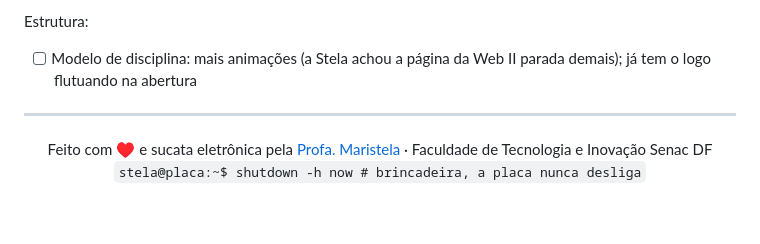
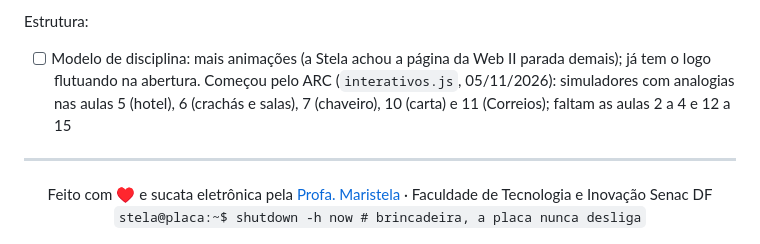
Before and after one commit to MARISTELAOLIVEIRA/MARISTELAOLIVEIRA.github.io, a Markdown page: README.md, the part around the change. Drawn GitHub-style; folded sections open; blank space fills up the shorter version.

Commit message:
README: simuladores com analogias no ARC

```diff
--- a/README.md
+++ b/README.md
@@ -357,7 +357,7 @@ Conteúdo:
 
 Estrutura:
 
-- [ ] Modelo de disciplina: mais animações (a Stela achou a página da Web II parada demais); já tem o logo flutuando na abertura
+- [ ] Modelo de disciplina: mais animações (a Stela achou a página da Web II parada demais); já tem o logo flutuando na abertura. Começou pelo ARC (`interativos.js`, 05/11/2026): simuladores com analogias nas aulas 5 (hotel), 6 (crachás e salas), 7 (chaveiro), 10 (carta) e 11 (Correios); faltam as aulas 2 a 4 e 12 a 15
 
 </details>
 
```
